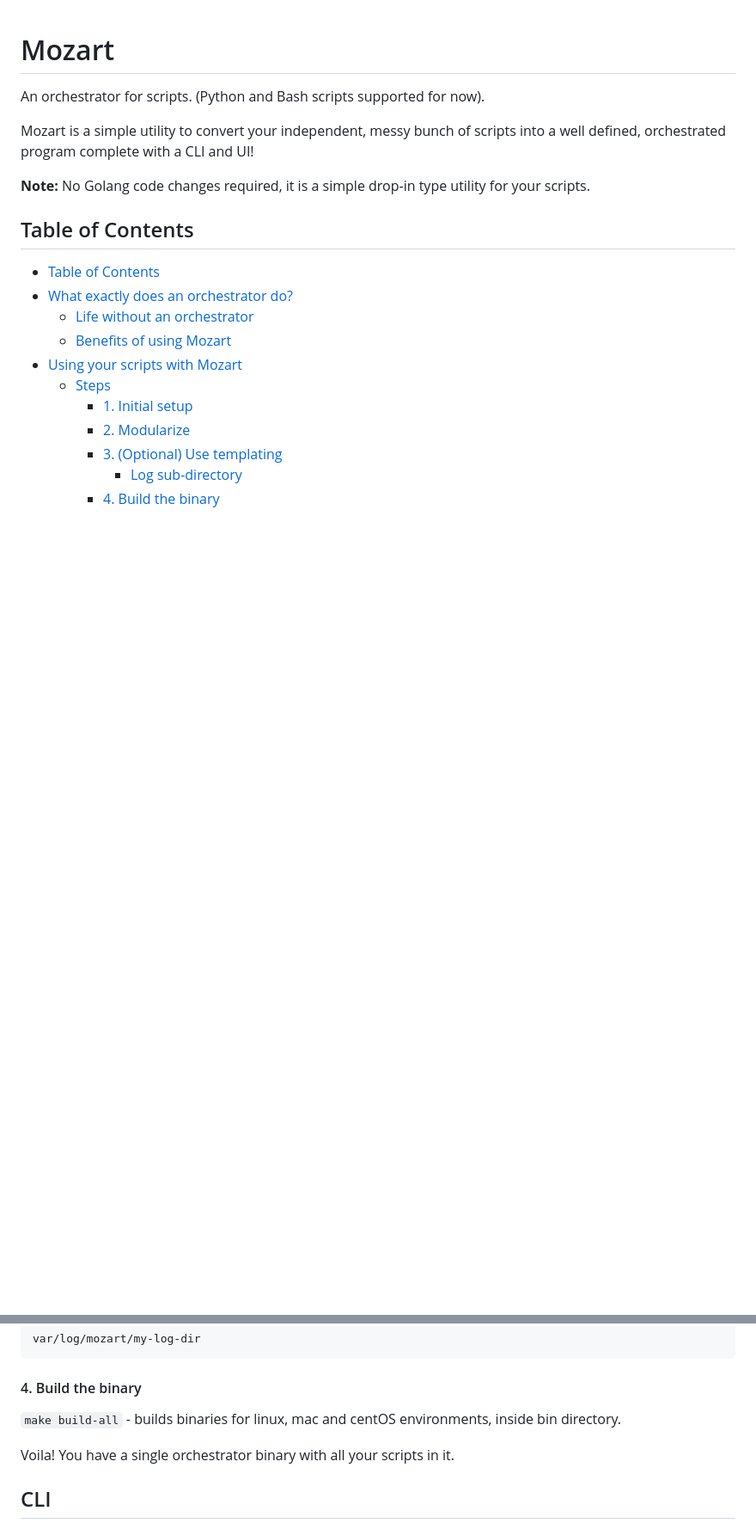
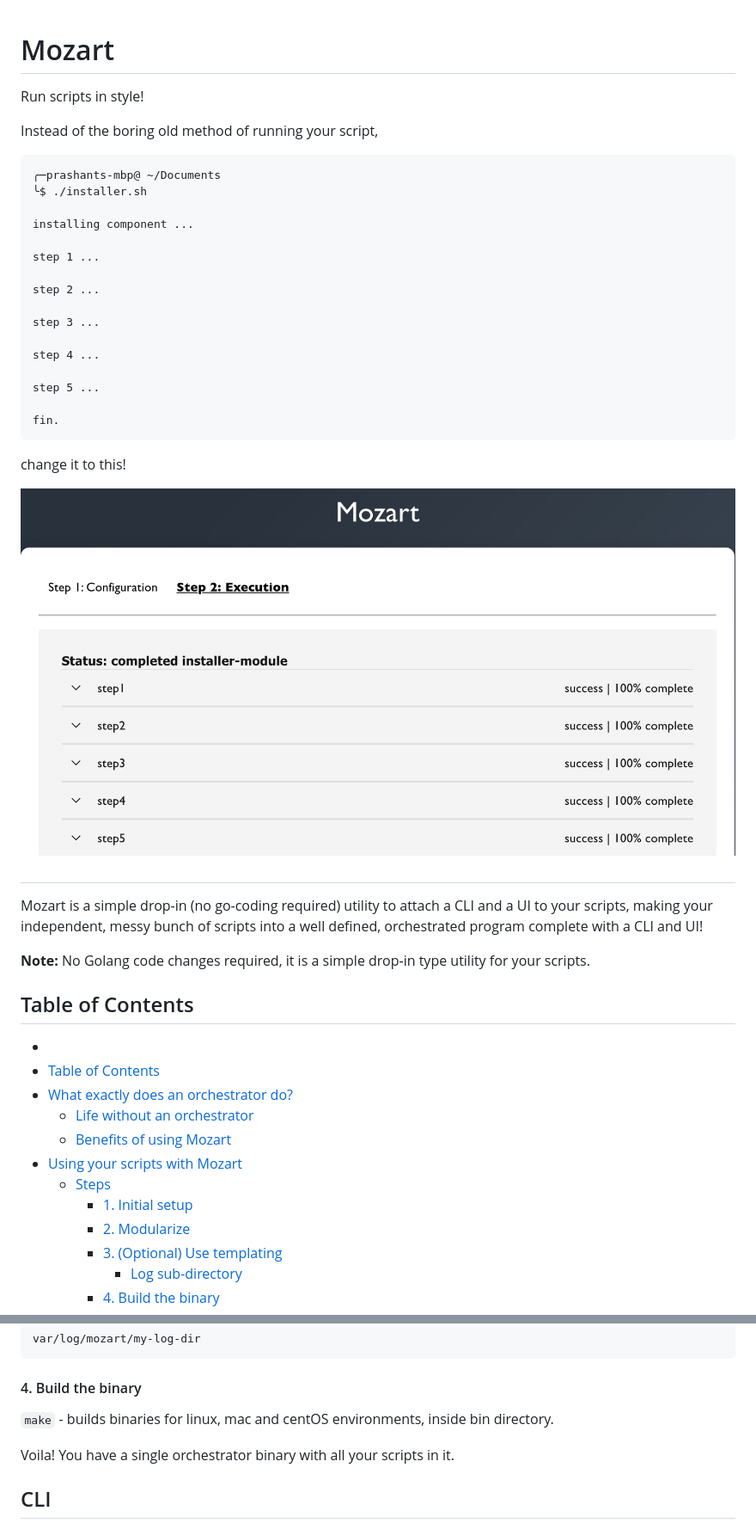
Before and after one commit to countertenor/mozart, a Markdown page: README.md, 2 parts joined by grey strips. Shown: that part at 86% size. Rendered like a GitHub page; pictures changed too: gh images/execution.jpg (added); blank space fills up the shorter version.

````diff
--- a/README.md
+++ b/README.md
@@ -1,8 +1,35 @@
 # Mozart
 
-An orchestrator for scripts. (Python and Bash scripts supported for now).
+Run scripts in style!
 
-Mozart is a simple utility to convert your independent, messy bunch of scripts into a well defined, orchestrated program complete with a CLI and UI!
+Instead of the boring old method of running your script,
+
+```
+╭─prashants-mbp@ ~/Documents
+╰$ ./installer.sh
+
+installing component ...
+
+step 1 ...
+
+step 2 ...
+
+step 3 ...
+
+step 4 ...
+
+step 5 ...
+
+fin.
+```
+
+change it to this!
+
+![](https://github.com/countertenor/mozart/blob/master/gh%20images/execution.jpg)
+
+##
+
+Mozart is a simple drop-in (no go-coding required) utility to attach a CLI and a UI to your scripts, making your independent, messy bunch of scripts into a well defined, orchestrated program complete with a CLI and UI!
 
 **Note:** No Golang code changes required, it is a simple drop-in type utility for your scripts.
 
@@ -12,6 +39,7 @@ Mozart is a simple utility to convert your independent, messy bunch of scripts i
 
 <!-- code_chunk_output -->
 
+- [](#)
 - [Table of Contents](#table-of-contents)
 - [What exactly does an orchestrator do?](#what-exactly-does-an-orchestrator-do)
   - [Life without an orchestrator](#life-without-an-orchestrator)
@@ -160,7 +188,7 @@ var/log/mozart/my-log-dir
 
 #### 4. Build the binary
 
-`make build-all` - builds binaries for linux, mac and centOS environments, inside bin directory.
+`make` - builds binaries for linux, mac and centOS environments, inside bin directory.
 
 Voila! You have a single orchestrator binary with all your scripts in it.
 
````
